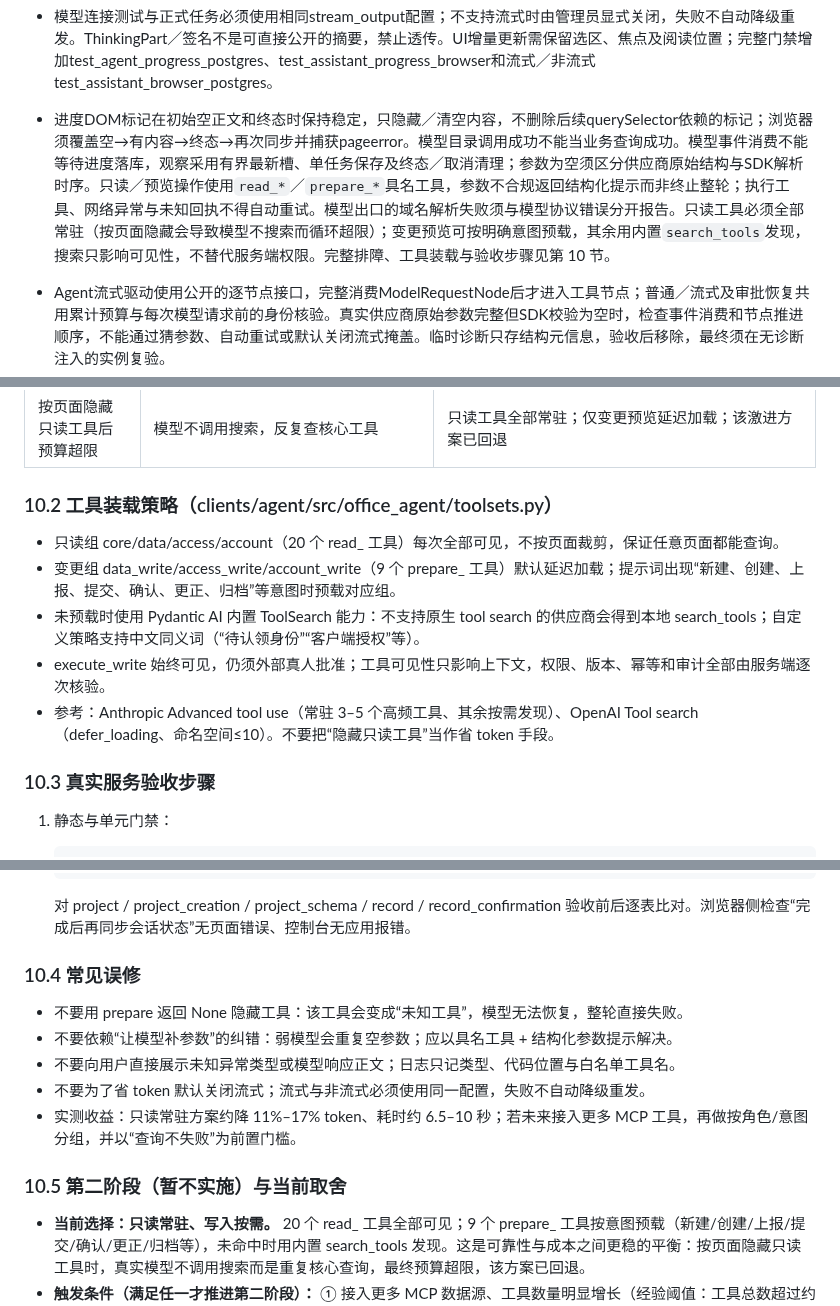
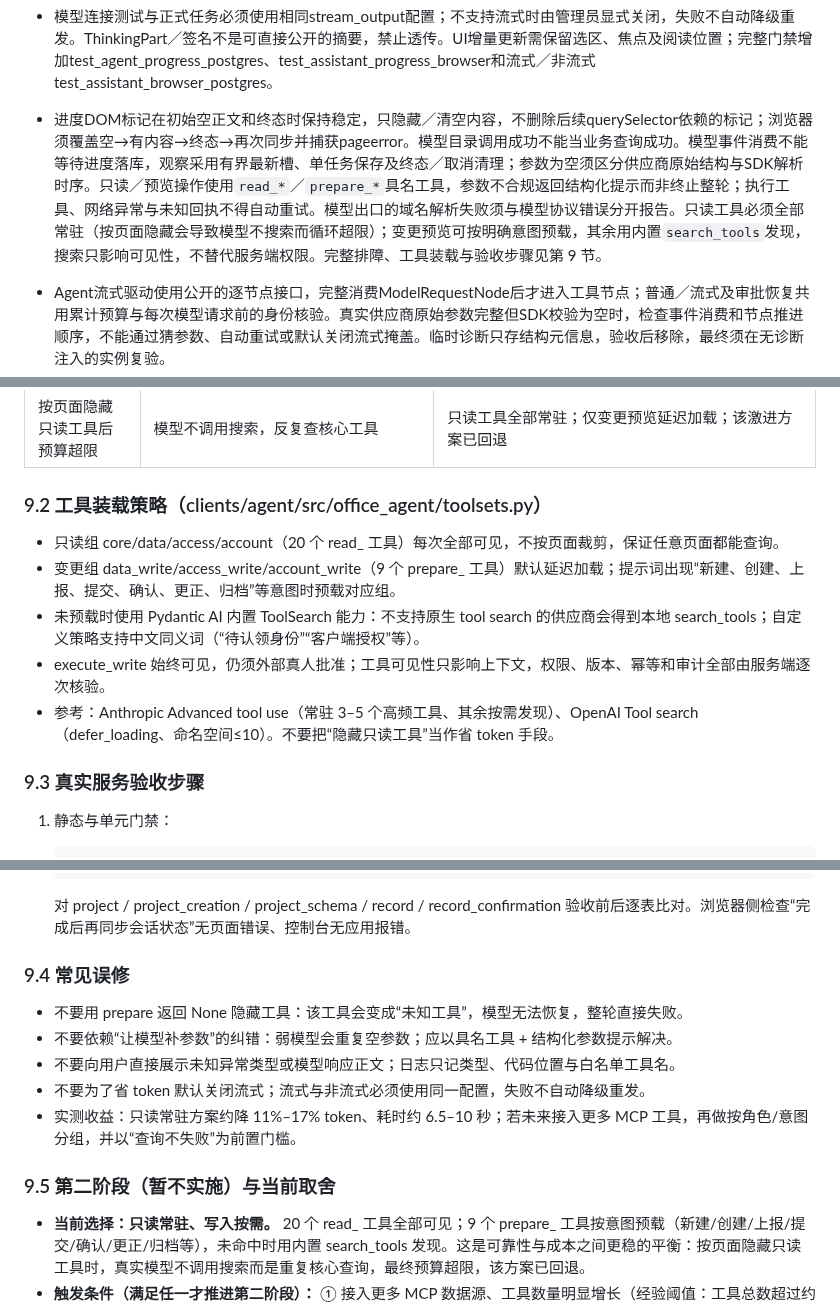
Before and after one commit to guyue55/ai-office-example, a Markdown page: AGENTS.md, 3 parts joined by grey strips. Drawn GitHub-style.

Commit message:
docs(agents): 调整助手排障章节编号并补充取舍说明

```diff
--- a/AGENTS.md
+++ b/AGENTS.md
@@ -213,7 +213,7 @@ uv sync --frozen
 - 会话流式复用共享运行时observe、任务内progress及同源SSE；展示seq不改审批version。SSE重连仅回读已有任务，每次核验身份和权限；断线不取消任务，不重放写入。订阅代次必须隔离迟到事件，关闭和BackgroundTask释放幂等，失权清空旧内容。
 - 模型连接测试与正式任务必须使用相同stream_output配置；不支持流式时由管理员显式关闭，失败不自动降级重发。ThinkingPart／签名不是可直接公开的摘要，禁止透传。UI增量更新需保留选区、焦点及阅读位置；完整门禁增加test_agent_progress_postgres、test_assistant_progress_browser和流式／非流式test_assistant_browser_postgres。
 
-- 进度DOM标记在初始空正文和终态时保持稳定，只隐藏／清空内容，不删除后续querySelector依赖的标记；浏览器须覆盖空→有内容→终态→再次同步并捕获pageerror。模型目录调用成功不能当业务查询成功。模型事件消费不能等待进度落库，观察采用有界最新槽、单任务保存及终态／取消清理；参数为空须区分供应商原始结构与SDK解析时序。只读／预览操作使用`read_*`／`prepare_*`具名工具，参数不合规返回结构化提示而非终止整轮；执行工具、网络异常与未知回执不得自动重试。模型出口的域名解析失败须与模型协议错误分开报告。只读工具必须全部常驻（按页面隐藏会导致模型不搜索而循环超限）；变更预览可按明确意图预载，其余用内置`search_tools`发现，搜索只影响可见性，不替代服务端权限。完整排障、工具装载与验收步骤见第 10 节。
+- 进度DOM标记在初始空正文和终态时保持稳定，只隐藏／清空内容，不删除后续querySelector依赖的标记；浏览器须覆盖空→有内容→终态→再次同步并捕获pageerror。模型目录调用成功不能当业务查询成功。模型事件消费不能等待进度落库，观察采用有界最新槽、单任务保存及终态／取消清理；参数为空须区分供应商原始结构与SDK解析时序。只读／预览操作使用`read_*`／`prepare_*`具名工具，参数不合规返回结构化提示而非终止整轮；执行工具、网络异常与未知回执不得自动重试。模型出口的域名解析失败须与模型协议错误分开报告。只读工具必须全部常驻（按页面隐藏会导致模型不搜索而循环超限）；变更预览可按明确意图预载，其余用内置`search_tools`发现，搜索只影响可见性，不替代服务端权限。完整排障、工具装载与验收步骤见第 9 节。
 
 - Agent流式驱动使用公开的逐节点接口，完整消费ModelRequestNode后才进入工具节点；普通／流式及审批恢复共用累计预算与每次模型请求前的身份核验。真实供应商原始参数完整但SDK校验为空时，检查事件消费和节点推进顺序，不能通过猜参数、自动重试或默认关闭流式掩盖。临时诊断只存结构元信息，验收后移除，最终须在无诊断注入的实例复验。
 
@@ -233,7 +233,7 @@ uv sync --frozen
 | 模型域名解析失败却显示“模型或工具执行失败” | 出口异常被当作未知异常 | 捕获 ModelEgressError，按 dns／policy 输出明确提示，请求未发出、未自动重试 |
 | 按页面隐藏只读工具后预算超限 | 模型不调用搜索，反复查核心工具 | 只读工具全部常驻；仅变更预览延迟加载；该激进方案已回退 |
 
-### 10.2 工具装载策略（clients/agent/src/office_agent/toolsets.py）
+### 9.2 工具装载策略（clients/agent/src/office_agent/toolsets.py）
 
 - 只读组 core/data/access/account（20 个 read_ 工具）每次全部可见，不按页面裁剪，保证任意页面都能查询。
 - 变更组 data_write/access_write/account_write（9 个 prepare_ 工具）默认延迟加载；提示词出现“新建、创建、上报、提交、确认、更正、归档”等意图时预载对应组。
@@ -241,7 +241,7 @@ uv sync --frozen
 - execute_write 始终可见，仍须外部真人批准；工具可见性只影响上下文，权限、版本、幂等和审计全部由服务端逐次核验。
 - 参考：Anthropic Advanced tool use（常驻 3–5 个高频工具、其余按需发现）、OpenAI Tool search（defer_loading、命名空间≤10）。不要把“隐藏只读工具”当作省 token 手段。
 
-### 10.3 真实服务验收步骤
+### 9.3 真实服务验收步骤
 
 1. 静态与单元门禁：
 
@@ -278,7 +278,7 @@ uv sync --frozen
 
    对 project / project_creation / project_schema / record / record_confirmation 验收前后逐表比对。浏览器侧检查“完成后再同步会话状态”无页面错误、控制台无应用报错。
 
-### 10.4 常见误修
+### 9.4 常见误修
 
 - 不要用 prepare 返回 None 隐藏工具：该工具会变成“未知工具”，模型无法恢复，整轮直接失败。
 - 不要依赖“让模型补参数”的纠错：弱模型会重复空参数；应以具名工具 + 结构化参数提示解决。
@@ -286,7 +286,7 @@ uv sync --frozen
 - 不要为了省 token 默认关闭流式；流式与非流式必须使用同一配置，失败不自动降级重发。
 - 实测收益：只读常驻方案约降 11%–17% token、耗时约 6.5–10 秒；若未来接入更多 MCP 工具，再做按角色/意图分组，并以“查询不失败”为前置门槛。
 
-### 10.5 第二阶段（暂不实施）与当前取舍
+### 9.5 第二阶段（暂不实施）与当前取舍
 
 - **当前选择：只读常驻、写入按需。** 20 个 read_ 工具全部可见；9 个 prepare_ 工具按意图预载（新建/创建/上报/提交/确认/更正/归档等），未命中时用内置 search_tools 发现。这是可靠性与成本之间更稳的平衡：按页面隐藏只读工具时，真实模型不调用搜索而是重复核心查询，最终预算超限，该方案已回退。
 - **触发条件（满足任一才推进第二阶段）：** ① 接入更多 MCP 数据源、工具数量明显增长（经验阈值：工具总数超过约 40，或工具 schema 明显超过 1 万 token）；② 现有分组仍出现明显选错工具或延迟；③ 业务需要按角色/页面强约束可见能力。
```
Also changed, not shown: other parts of AGENTS.md (+2 -2 lines).
